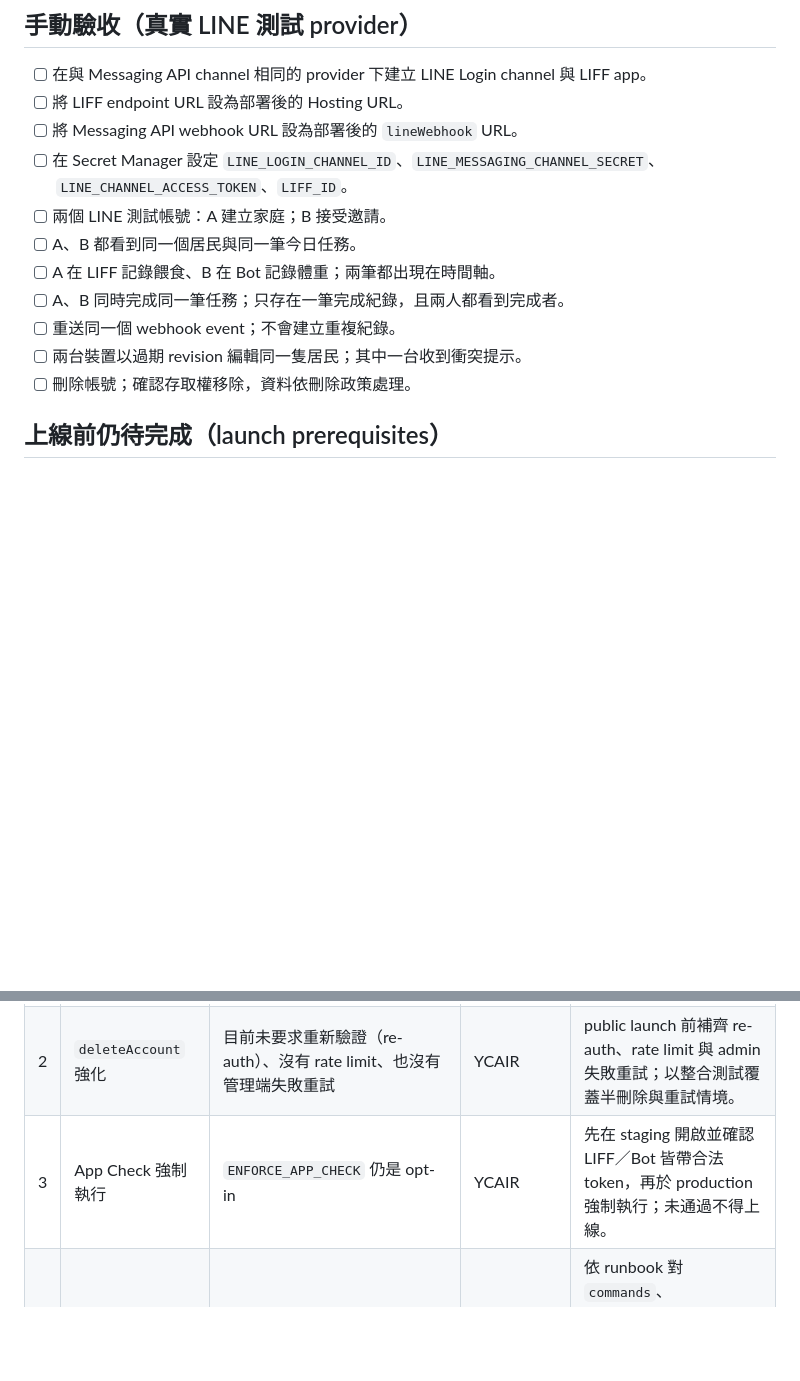
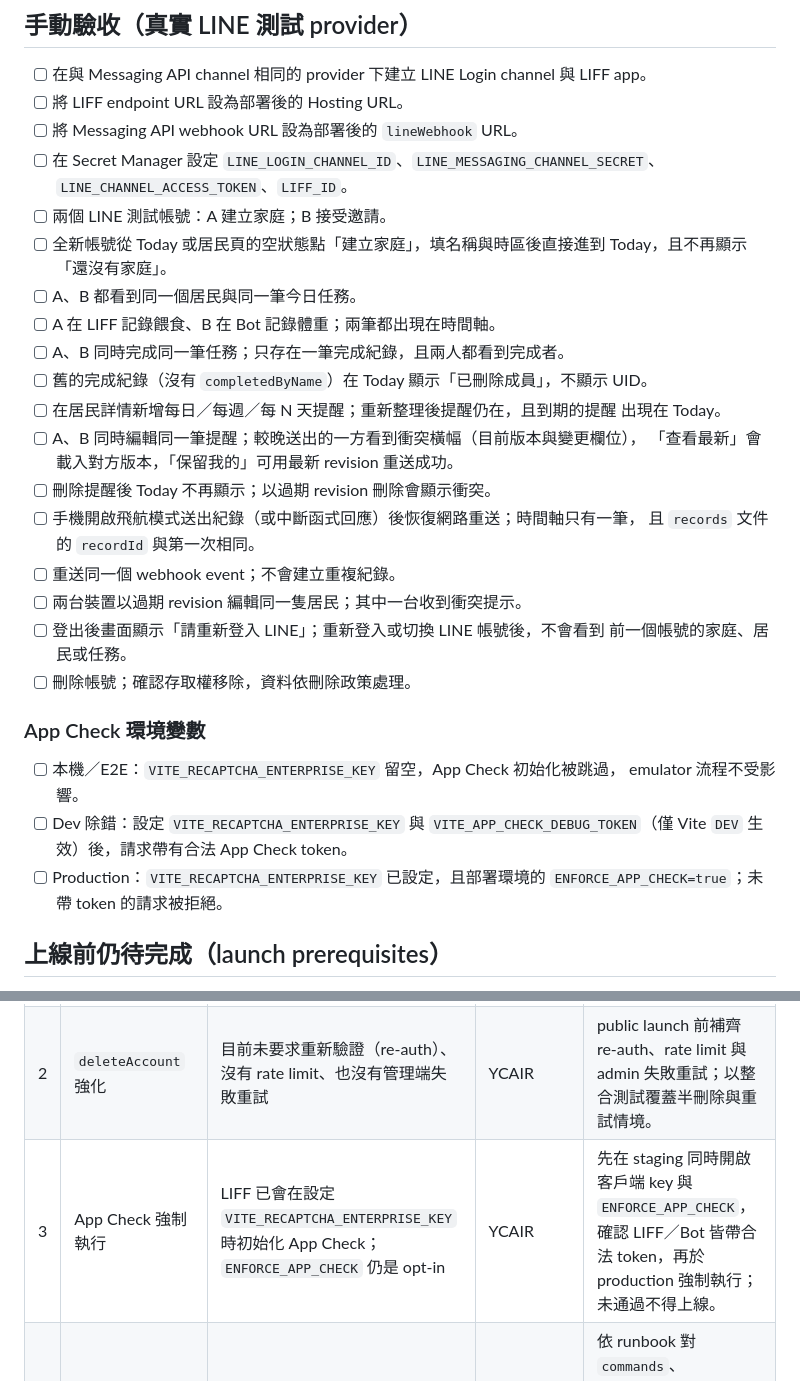
Before and after one commit to ycair/taijian-mvp, a Markdown page: docs/acceptance/phase-1.md, 2 parts joined by grey strips. GitHub-like rendering; blank space fills up the shorter version.

```diff
--- a/docs/acceptance/phase-1.md
+++ b/docs/acceptance/phase-1.md
@@ -60,12 +60,34 @@ E2E 目前是本機驗收，尚未納入 CI。
 - [ ] 在 Secret Manager 設定 `LINE_LOGIN_CHANNEL_ID`、`LINE_MESSAGING_CHANNEL_SECRET`、
       `LINE_CHANNEL_ACCESS_TOKEN`、`LIFF_ID`。
 - [ ] 兩個 LINE 測試帳號：A 建立家庭；B 接受邀請。
+- [ ] 全新帳號從 Today 或居民頁的空狀態點「建立家庭」，填名稱與時區後直接進到
+      Today，且不再顯示「還沒有家庭」。
 - [ ] A、B 都看到同一個居民與同一筆今日任務。
 - [ ] A 在 LIFF 記錄餵食、B 在 Bot 記錄體重；兩筆都出現在時間軸。
 - [ ] A、B 同時完成同一筆任務；只存在一筆完成紀錄，且兩人都看到完成者。
+- [ ] 舊的完成紀錄（沒有 `completedByName`）在 Today 顯示「已刪除成員」，不顯示 UID。
+- [ ] 在居民詳情新增每日／每週／每 N 天提醒；重新整理後提醒仍在，且到期的提醒
+      出現在 Today。
+- [ ] A、B 同時編輯同一筆提醒；較晚送出的一方看到衝突橫幅（目前版本與變更欄位），
+      「查看最新」會載入對方版本，「保留我的」可用最新 revision 重送成功。
+- [ ] 刪除提醒後 Today 不再顯示；以過期 revision 刪除會顯示衝突。
+- [ ] 手機開啟飛航模式送出紀錄（或中斷函式回應）後恢復網路重送；時間軸只有一筆，
+      且 `records` 文件的 `recordId` 與第一次相同。
 - [ ] 重送同一個 webhook event；不會建立重複紀錄。
 - [ ] 兩台裝置以過期 revision 編輯同一隻居民；其中一台收到衝突提示。
+- [ ] 登出後畫面顯示「請重新登入 LINE」；重新登入或切換 LINE 帳號後，不會看到
+      前一個帳號的家庭、居民或任務。
 - [ ] 刪除帳號；確認存取權移除，資料依刪除政策處理。
+
+### App Check 環境變數
+
+- [ ] 本機／E2E：`VITE_RECAPTCHA_ENTERPRISE_KEY` 留空，App Check 初始化被跳過，
+      emulator 流程不受影響。
+- [ ] Dev 除錯：設定 `VITE_RECAPTCHA_ENTERPRISE_KEY` 與
+      `VITE_APP_CHECK_DEBUG_TOKEN`（僅 Vite `DEV` 生效）後，請求帶有合法 App Check
+      token。
+- [ ] Production：`VITE_RECAPTCHA_ENTERPRISE_KEY` 已設定，且部署環境的
+      `ENFORCE_APP_CHECK=true`；未帶 token 的請求被拒絕。
 
 ## 上線前仍待完成（launch prerequisites）
 
@@ -77,7 +99,7 @@ Phase 0–1 的程式碼已完成，但以下項目**尚未實作或尚未部署
 |---|---|---|---|---|
 | 1 | `cleanupPending` 尾端清理 | 動物／紀錄刪除的 cascade 有上限，超過上限的分頁會標記 `cleanupPending: true`；尚缺清除 job 與讀取路徑的 join | YCAIR | 在 public launch 前完成 purge job 與讀取端 join，並以測試家庭驗證已刪資料的尾端不再被讀到。 |
 | 2 | `deleteAccount` 強化 | 目前未要求重新驗證（re-auth）、沒有 rate limit、也沒有管理端失敗重試 | YCAIR | public launch 前補齊 re-auth、rate limit 與 admin 失敗重試；以整合測試覆蓋半刪除與重試情境。 |
-| 3 | App Check 強制執行 | `ENFORCE_APP_CHECK` 仍是 opt-in | YCAIR | 先在 staging 開啟並確認 LIFF／Bot 皆帶合法 token，再於 production 強制執行；未通過不得上線。 |
+| 3 | App Check 強制執行 | LIFF 已會在設定 `VITE_RECAPTCHA_ENTERPRISE_KEY` 時初始化 App Check；`ENFORCE_APP_CHECK` 仍是 opt-in | YCAIR | 先在 staging 同時開啟客戶端 key 與 `ENFORCE_APP_CHECK`，確認 LIFF／Bot 皆帶合法 token，再於 production 強制執行；未通過不得上線。 |
 | 4 | TTL 政策部署 | `expiresAt` 已寫入，但尚未在各環境啟用 Firestore TTL（見 [`docs/operations/ttl.md`](../operations/ttl.md)） | YCAIR | 依 runbook 對 `commands`、`rateLimits`、`loginRateLimits`、`notificationLog` 在 demo／staging／production 逐環境啟用並截圖留存。 |
 | 5 | `ownerUid` backfill | 舊資料若缺 `households.ownerUid`，owner 轉移與刪除帳號的判斷會退化 | YCAIR | public launch 前執行一次性 backfill，並驗證每個家庭都有指向現存 owner 的 `ownerUid`。 |
 | 6 | 真實 LINE channel 設定 | 尚未建立正式 Login／Messaging API channel、LIFF app 與 rich menu | YCAIR | 建立正式 provider、上傳 rich menu 圖檔、設定 webhook 與 endpoint URL，並完成一次真實雙帳號登入。 |
```
Also changed, not shown: README.md (+36 -0 lines).
